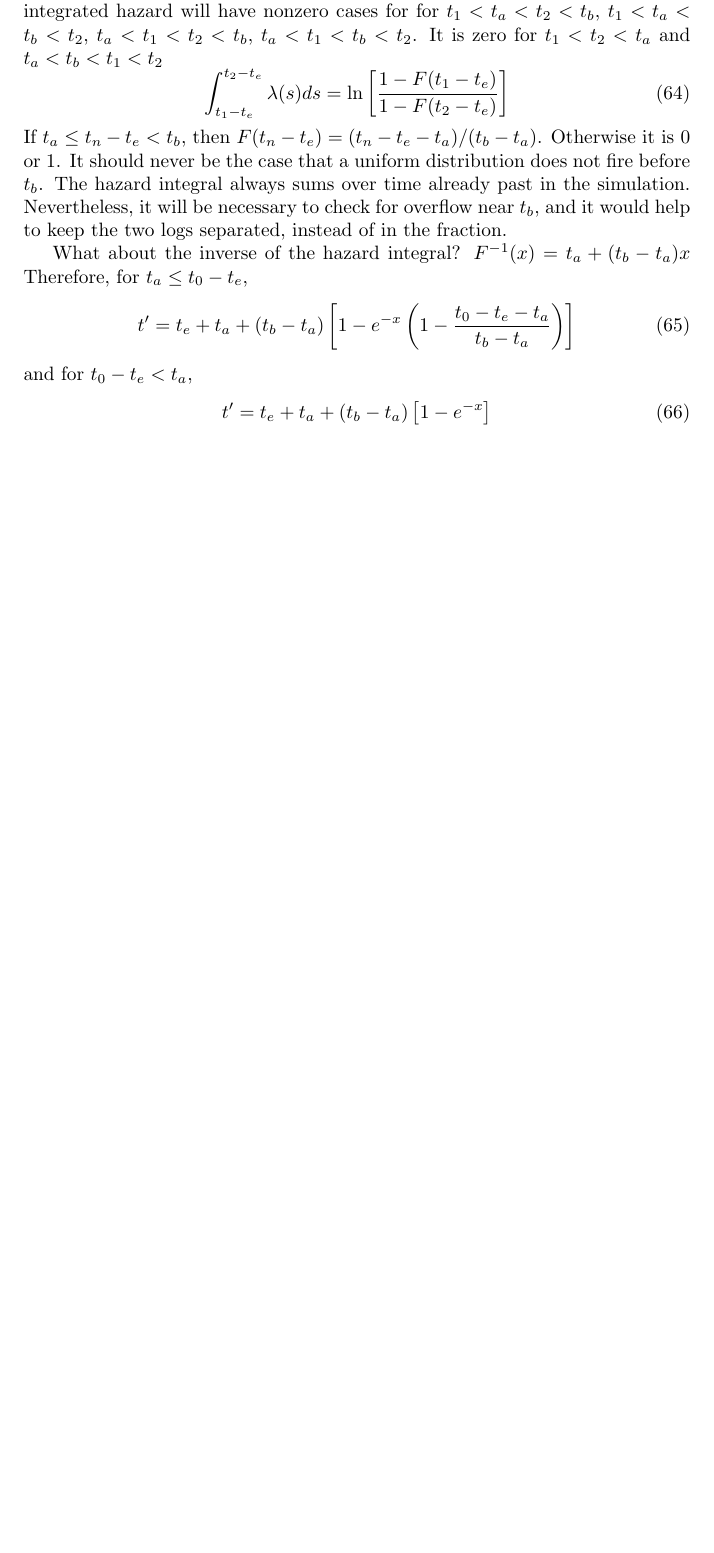
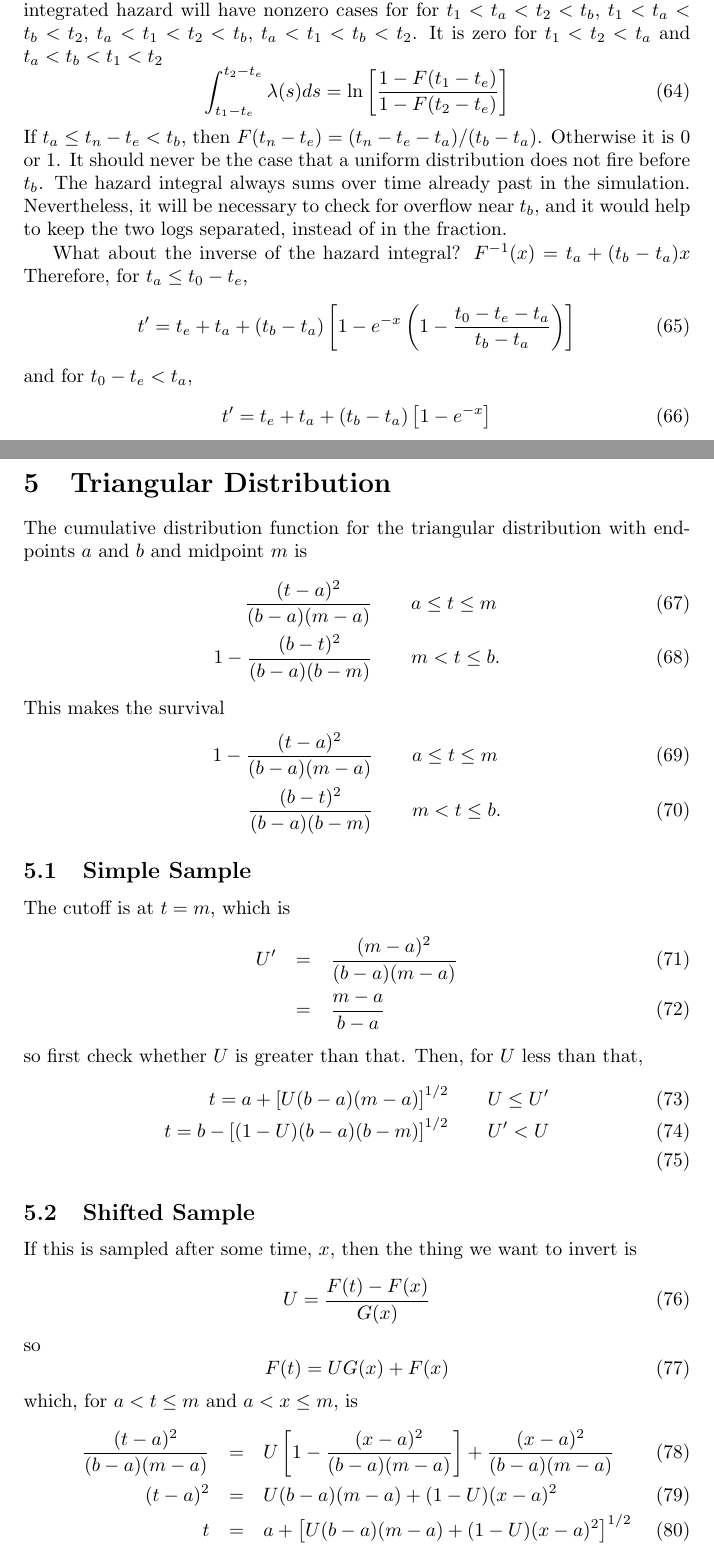
Before and after one commit to adolgert/CTDE.jl, a LaTeX document (doc/distrib.tex): part of page 6 of 6 before the commit and two parts of pages 6 and 7 of 8 after it, the two joined at a grey line, cut so that both start at the same text, the shorter picture padded with empty space. Compiled offline with pdfLaTeX.

Commit message:
Working through distributions, slowly. Triangular certainly not done.

```diff
--- a/doc/distrib.tex
+++ b/doc/distrib.tex
@@ -304,3 +304,46 @@ and for $t_0-t_e< t_a$,
 \begin{equation}
   t'=t_e+t_a+(t_b-t_a)\left[1-e^{-x}\right]
 \end{equation}
+
+\section{Triangular Distribution}
+The cumulative distribution function for the triangular distribution
+with endpoints $a$ and $b$ and midpoint $m$ is
+\begin{eqnarray}
+  \frac{(t-a)^2}{(b-a)(m-a)} & & a\le t \le m \\
+  1-\frac{(b-t)^2}{(b-a)(b-m)} & & m<t\le b.
+\end{eqnarray}
+This makes the survival
+\begin{eqnarray}
+  1-\frac{(t-a)^2}{(b-a)(m-a)} & & a\le t \le m \\
+  \frac{(b-t)^2}{(b-a)(b-m)} & & m<t\le b.
+\end{eqnarray}
+\subsection{Simple Sample}
+The cutoff is at $t=m$, which is
+\begin{eqnarray}
+  U'&=&\frac{(m-a)^2}{(b-a)(m-a)} \\
+  &=&\frac{m-a}{b-a}
+\end{eqnarray}
+so first check whether $U$ is greater than that. Then, for $U$
+less than that,
+\begin{eqnarray}
+  t = a + \left[U(b-a)(m-a)\right]^{1/2} & & U\le U' \\
+  t = b- \left[(1-U)(b-a)(b-m)\right]^{1/2} & & U'<U \\
+\end{eqnarray}
+
+\subsection{Shifted Sample}
+If this is sampled after some time, $x$, then the thing
+we want to invert is
+\begin{equation}
+  U=\frac{F(t)-F(x)}{G(x)}
+\end{equation}
+so
+\begin{equation}
+  F(t)=UG(x)+F(x)
+\end{equation}
+which, for $a<t\le m$ and $a<x\le m$, is
+\begin{eqnarray}
+  \frac{(t-a)^2}{(b-a)(m-a)} & = & U\left[1-\frac{(x-a)^2}{(b-a)(m-a)}\right]
+  +\frac{(x-a)^2}{(b-a)(m-a)} \\
+  (t-a)^2 & = & U(b-a)(m-a)+ (1-U)(x-a)^2 \\
+  t & = & a + \left[U(b-a)(m-a)+ (1-U)(x-a)^2\right]^{1/2}
+\end{eqnarray}
```
Also changed, not shown: doc/distrib.tex (37 more changed lines), 3 other files.
